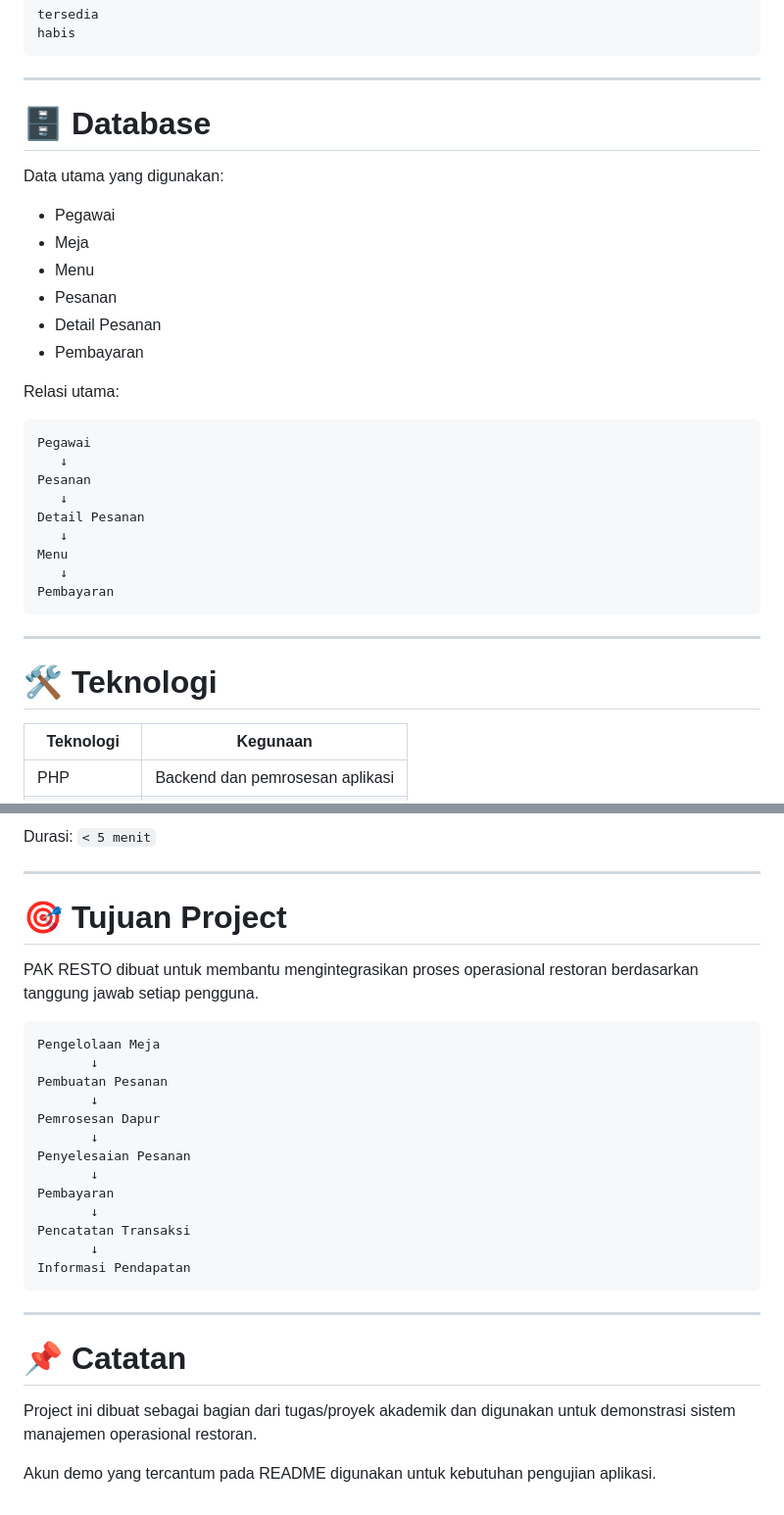
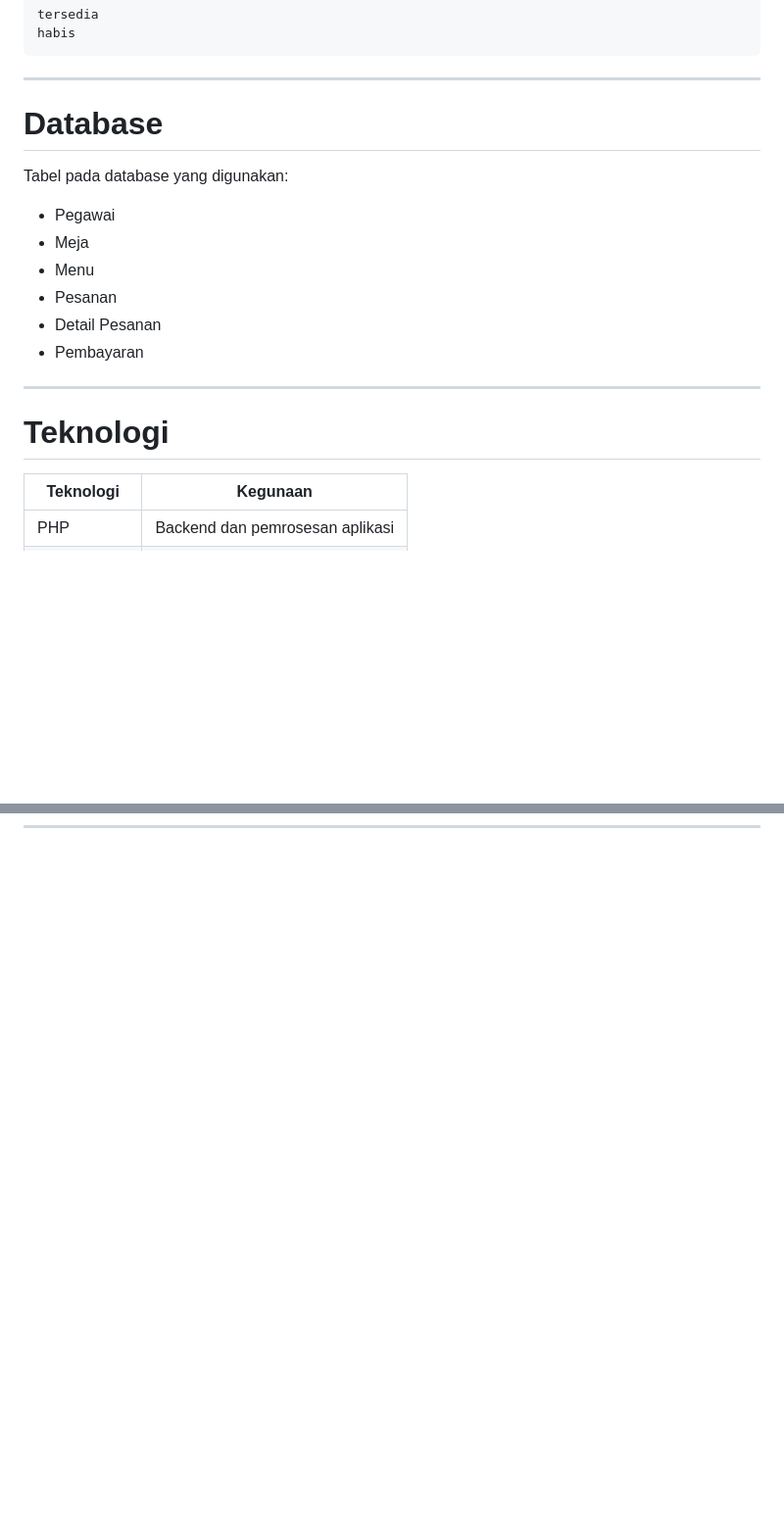
Before and after one commit to reiasteris/RPL-Wedang-Cemue, a Markdown page: README.md, 2 parts joined by grey strips. Shown at 98% size. GitHub-like rendering; blank space fills up the shorter version.

````diff
--- a/README.md
+++ b/README.md
@@ -213,9 +212,9 @@ habis
 
 ---
 
-# 🗄️ Database
+# Database
 
-Data utama yang digunakan:
+Tabel pada database yang digunakan:
 
 - Pegawai
 - Meja
@@ -223,24 +222,9 @@ Data utama yang digunakan:
 - Pesanan
 - Detail Pesanan
 - Pembayaran
-
-Relasi utama:
-
-```text
-Pegawai
-   ↓
-Pesanan
-   ↓
-Detail Pesanan
-   ↓
-Menu
-   ↓
-Pembayaran
-```
-
 ---
 
-# 🛠️ Teknologi
+# Teknologi
 
 | Teknologi | Kegunaan |
 |-----------|----------|
@@ -445,31 +358,0 @@ Melihat Pendapatan Hari Ini
-Durasi: `< 5 menit`
-
----
-
-# 🎯 Tujuan Project
-
-PAK RESTO dibuat untuk membantu mengintegrasikan proses operasional restoran berdasarkan tanggung jawab setiap pengguna.
-
-```text
-Pengelolaan Meja
-       ↓
-Pembuatan Pesanan
-       ↓
-Pemrosesan Dapur
-       ↓
-Penyelesaian Pesanan
-       ↓
-Pembayaran
-       ↓
-Pencatatan Transaksi
-       ↓
-Informasi Pendapatan
-```
-
----
-
-# 📌 Catatan
-
-Project ini dibuat sebagai bagian dari tugas/proyek akademik dan digunakan untuk demonstrasi sistem manajemen operasional restoran.
-
-Akun demo yang tercantum pada README digunakan untuk kebutuhan pengujian aplikasi.
````
Also changed, not shown: other parts of README.md (+6 -77 lines).
